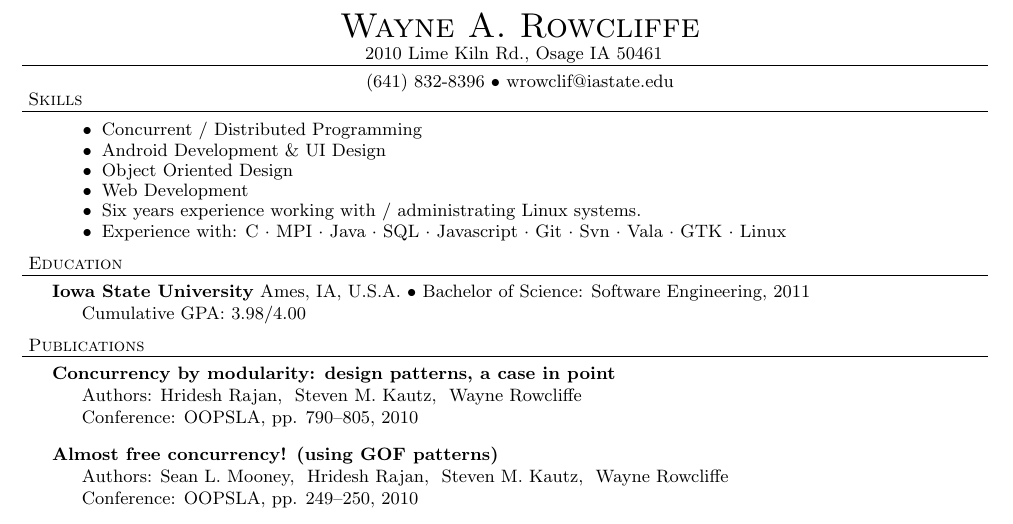
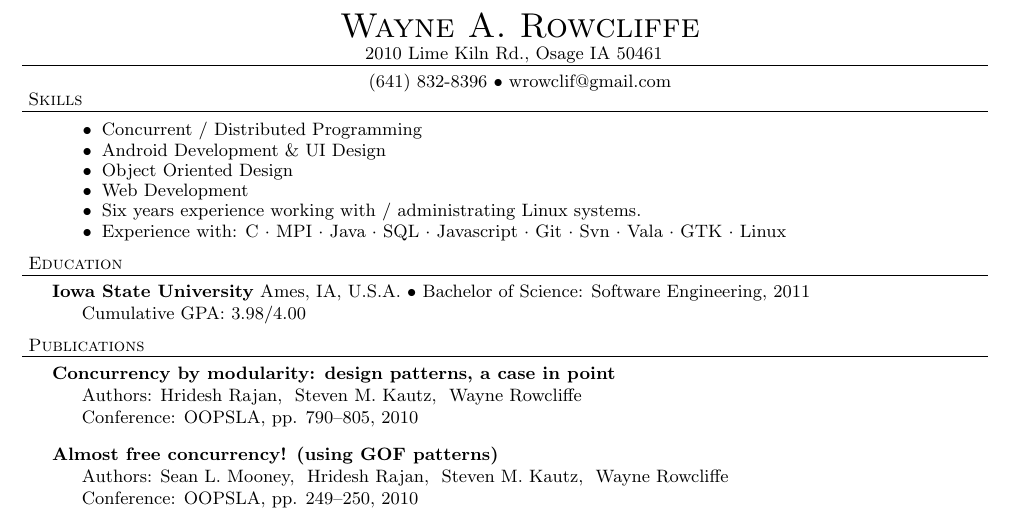
Before and after one commit to war1025/resume, a LaTeX CV (resume.tex): part of the page, cut so that both start at the same text. Compiled offline with pdfLaTeX.

Commit message:
Changed email address

```diff
--- a/resume.tex
+++ b/resume.tex
@@ -68,7 +68,7 @@
 
 \contact{Wayne A. Rowcliffe}
 {2010 Lime Kiln Rd., Osage IA 50461}
-{(641) 832-8396 $\bullet$ wrowclif@iastate.edu}%  $\bullet$ http://ugrad.cs.jhu.edu/$\sim$cmichae}
+{(641) 832-8396 $\bullet$ wrowclif@gmail.com}%  $\bullet$ http://ugrad.cs.jhu.edu/$\sim$cmichae}
 
 \header{Skills}
 
```
